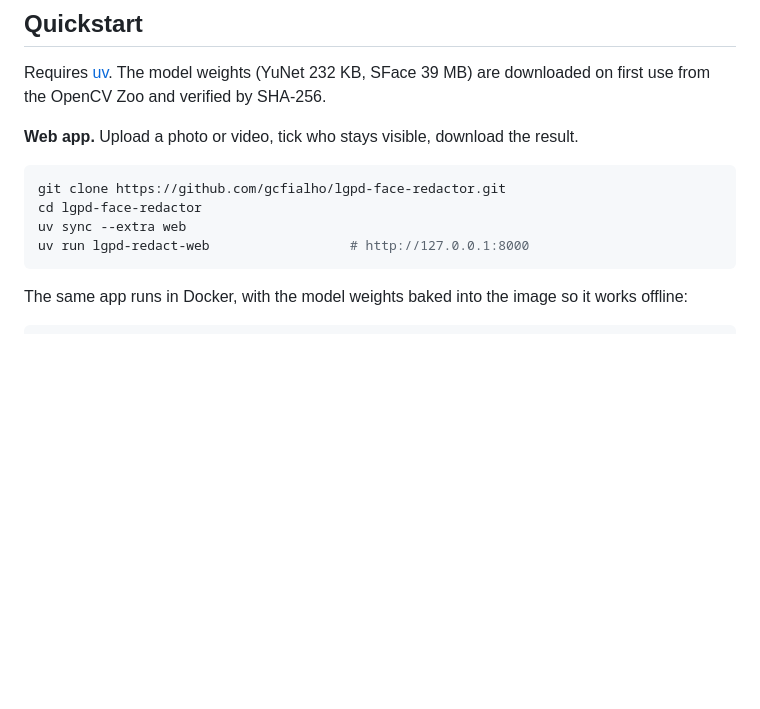
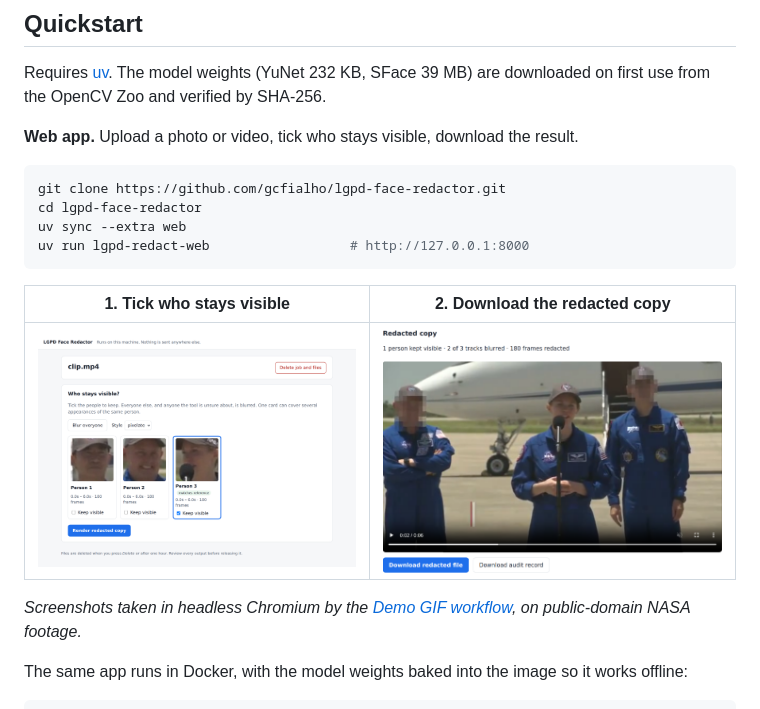
Before and after one commit to gcfialho/lgpd-face-redactor, a Markdown page: README.md, the part around the change. GitHub-like rendering; pictures changed too: docs/img/web-gallery.png (added), docs/img/web-result.png (added); blank space fills up the shorter version.

Commit message:
docs: add web app screenshots to the README

````diff
--- a/README.md
+++ b/README.md
@@ -50,6 +50,12 @@ cd lgpd-face-redactor
 uv sync --extra web
 uv run lgpd-redact-web                  # http://127.0.0.1:8000
 ```
+
+| 1. Tick who stays visible | 2. Download the redacted copy |
+|---|---|
+| ![Gallery: one card per person found in the video, the reference match pre-selected](docs/img/web-gallery.png) | ![Result: two of three people pixelated, the data subject kept visible](docs/img/web-result.png) |
+
+*Screenshots taken in headless Chromium by the [Demo GIF workflow](.github/workflows/demo.yml), on public-domain NASA footage.*
 
 The same app runs in Docker, with the model weights baked into the image so it works offline:
 
````
